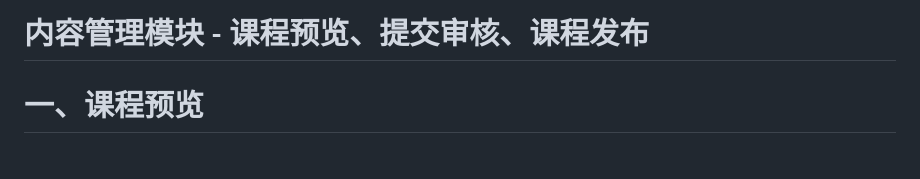
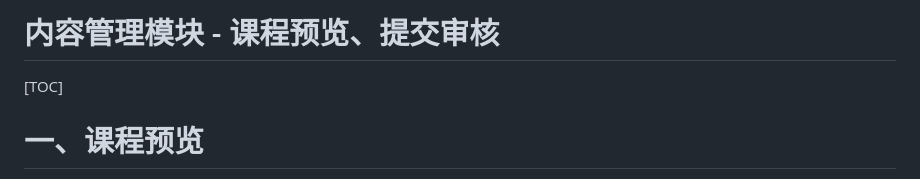
Before and after one commit to zhangjingqi1001/xueCheng, a Markdown page: Note/5. 1 内容管理模块 - 课程预览、提交审核、课程发布.md, the part around the change. Drawn GitHub-style.

```diff
--- a/Note/5. 1 内容管理模块 - 课程预览、提交审核、课程发布.md
+++ b/Note/5. 1 内容管理模块 - 课程预览、提交审核、课程发布.md
@@ -1,4 +1,6 @@
-# 内容管理模块 - 课程预览、提交审核、课程发布
+# 内容管理模块 - 课程预览、提交审核
+
+[TOC]
 
 
 
```
Also changed, not shown: Note/5.2 内容管理模块 - 课程发布.md (added, +346 -0 lines).
